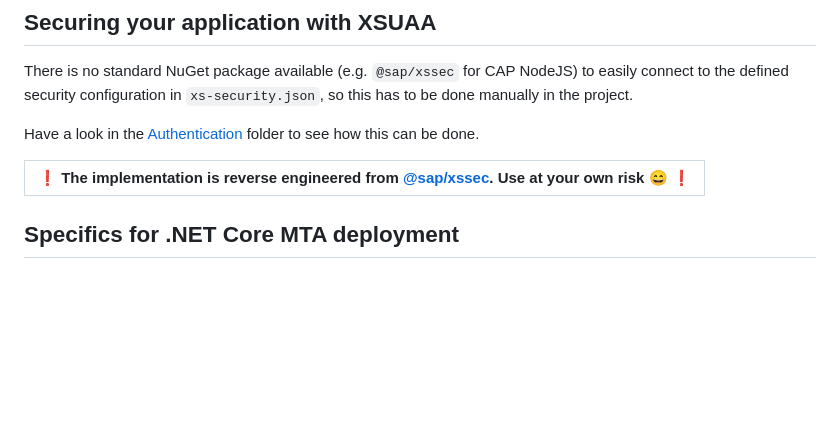
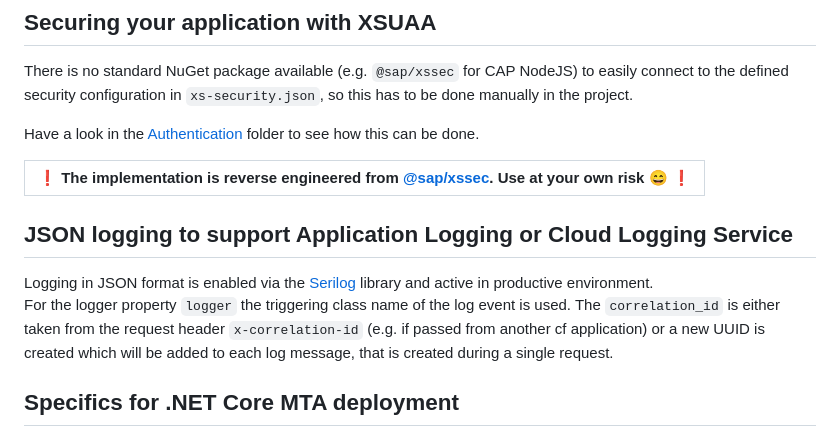
Before and after one commit to stockbal/dotnet-cf-mvp, a Markdown page: README.md, the part around the change. Drawn GitHub-style; blank space fills up the shorter version.

Commit message:
docs: enhance readme

```diff
--- a/README.md
+++ b/README.md
@@ -11,6 +11,11 @@ Have a look in the [Authentication](./dotnet-module/src/DemoService/Authenticati
 
 | :exclamation:  The implementation is reverse engineered from [@sap/xssec](https://www.npmjs.com/package/@sap/xssec). Use at your own risk :smile:   :exclamation: |
 |-----------------------------------------|
+
+## JSON logging to support Application Logging or Cloud Logging Service
+
+Logging in JSON format is enabled via the  [Serilog](https://github.com/serilog/serilog) library and active in productive environment.
+For the logger property `logger` the triggering class name of the log event is used. The `correlation_id` is either taken from the request header `x-correlation-id` (e.g. if passed from another cf application) or a new UUID is created which will be added to each log message, that is created during a single request.
 
 ## Specifics for .NET Core MTA deployment
 
```
